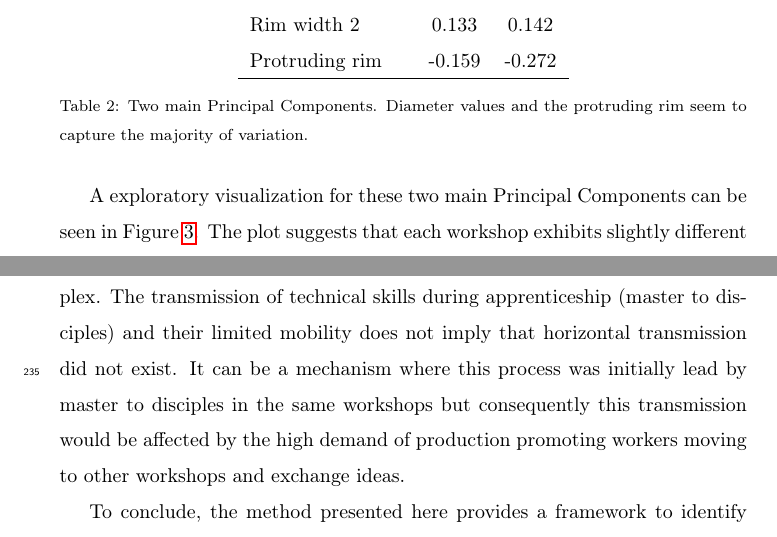
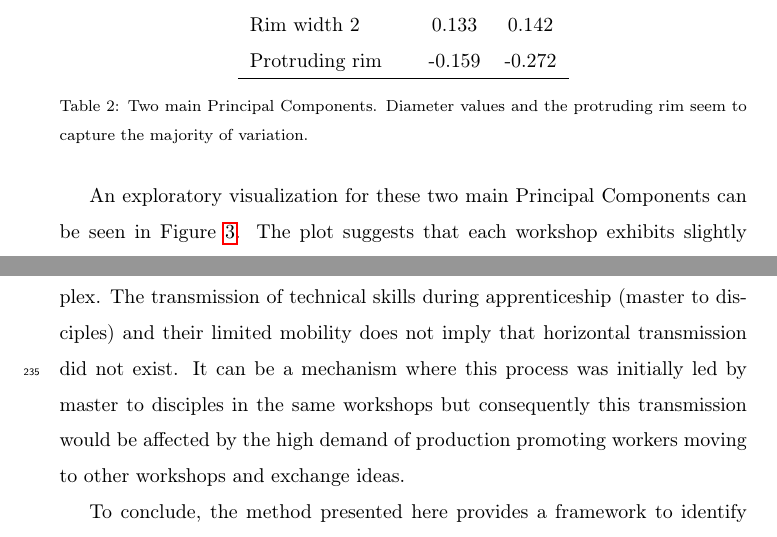
Before and after one commit to Mcotsar/Paper, a LaTeX paper (elsarticle-template.tex): two parts of pages 9 and 13 of 20, joined at a grey line, cut so that both start at the same text. Compiled offline with pdfLaTeX.

Commit message:
review english

```diff
--- a/elsarticle-template.tex
+++ b/elsarticle-template.tex
@@ -170,7 +170,7 @@ Protruding rim & -0.159 & -0.272 \\
 \label{table:pca}
 \end{table}
 
-A exploratory visualization for these two main Principal Components can be seen in Figure \ref{pca}. The plot suggests that each workshop exhibits slightly different dynamics for PC1 while PC2 is distinctively different for the two most distant sites (Villaseca and Parlamento). Additionally, the first PC also tends to display more similar values for amphorae made in nearby workshops such as Bel\'en and Malpica. The exploratory analysis was also tested individually by Dressel 20 types in order to observe differences according to the chronology. A similar pattern is observed in Figure \ref{dressel}. The result suggests  a noticeable variability between Dressel C and Dressel D and E but barely perceptible between Dressel D and E.
+An exploratory visualization for these two main Principal Components can be seen in Figure \ref{pca}. The plot suggests that each workshop exhibits slightly different dynamics for PC1 while PC2 is distinctively different for the two most distant sites (Villaseca and Parlamento). Additionally, the first PC also tends to display more similar values for amphorae made in nearby workshops such as Bel\'en and Malpica. The exploratory analysis was also tested individually by Dressel 20 types in order to observe differences according to the chronology. A similar pattern is observed in Figure \ref{dressel}. The result suggests  a noticeable variability between Dressel C and Dressel D and E but barely perceptible between Dressel D and E.
 
 \begin{figure}[htp]
 	\centering
@@ -224,7 +224,7 @@ In addition, the variability on the morphological techniques between workshops d
 
 Rather the results suggest that oblique transmission could be the main cultural mechanism to explain the variability between workshops. The different morphological traits amongst workshops seem to reveal low frequency of contact between potters from other workshops. The equilibrium of this dynamic for a long time span (over three centuries) can be interpreted as a high-fidelity social learning mechanism transmitted within each one of the workshops \citep{schillinger_copying_2016}. The disciples could have remained working at the same workshops where they were trained. In other words, individuals would have copied the same model of amphora from other individuals but unintentionally making small random errors in a same workshop. Hence, each workshop would produce the same amphora assemblages with different mutations caused by accumulating copying error transmitted by generations. These differences seem less remarkable when the production increases in order to satisfy the demand of the Roman Empire, then it tends to be more standardized.
 
-Despite these results the diversity of social learning processes is always complex. The transmission of technical skills during apprenticeship (master to disciples) and their limited mobility does not imply that horizontal transmission did not exist. It can be a mechanism where this process was initially lead by master to disciples in the same workshops but consequently this transmission would be affected by the high demand of production promoting workers moving to other workshops and exchange ideas.
+Despite these results the diversity of social learning processes is always complex. The transmission of technical skills during apprenticeship (master to disciples) and their limited mobility does not imply that horizontal transmission did not exist. It can be a mechanism where this process was initially led by master to disciples in the same workshops but consequently this transmission would be affected by the high demand of production promoting workers moving to other workshops and exchange ideas.
 
 To conclude, the method presented here provides a framework to identify social learning mechanisms between production centres based on morphometric measurements of artefacts. The method has proven valuable even in the case of the highly standardized amphoric production of the Roman Empire. The suggested method could also offer a good comparison with other analytical methods such as archaeometry; we believe that a framework integrating and comparing multiple sources of evidence could be extremely effective on the process of characterization of production sites and places of consumption. Our analysis provides a useful guideline for the exploration of the social learning processes connected with amphora production in the Roman Empire. Hence, the results have lightened to understand the link between social learning and archaeological evidence in a diversity of scenarios.
 
```
Also changed, not shown: elsarticle-template.tex (4 more changed lines).
